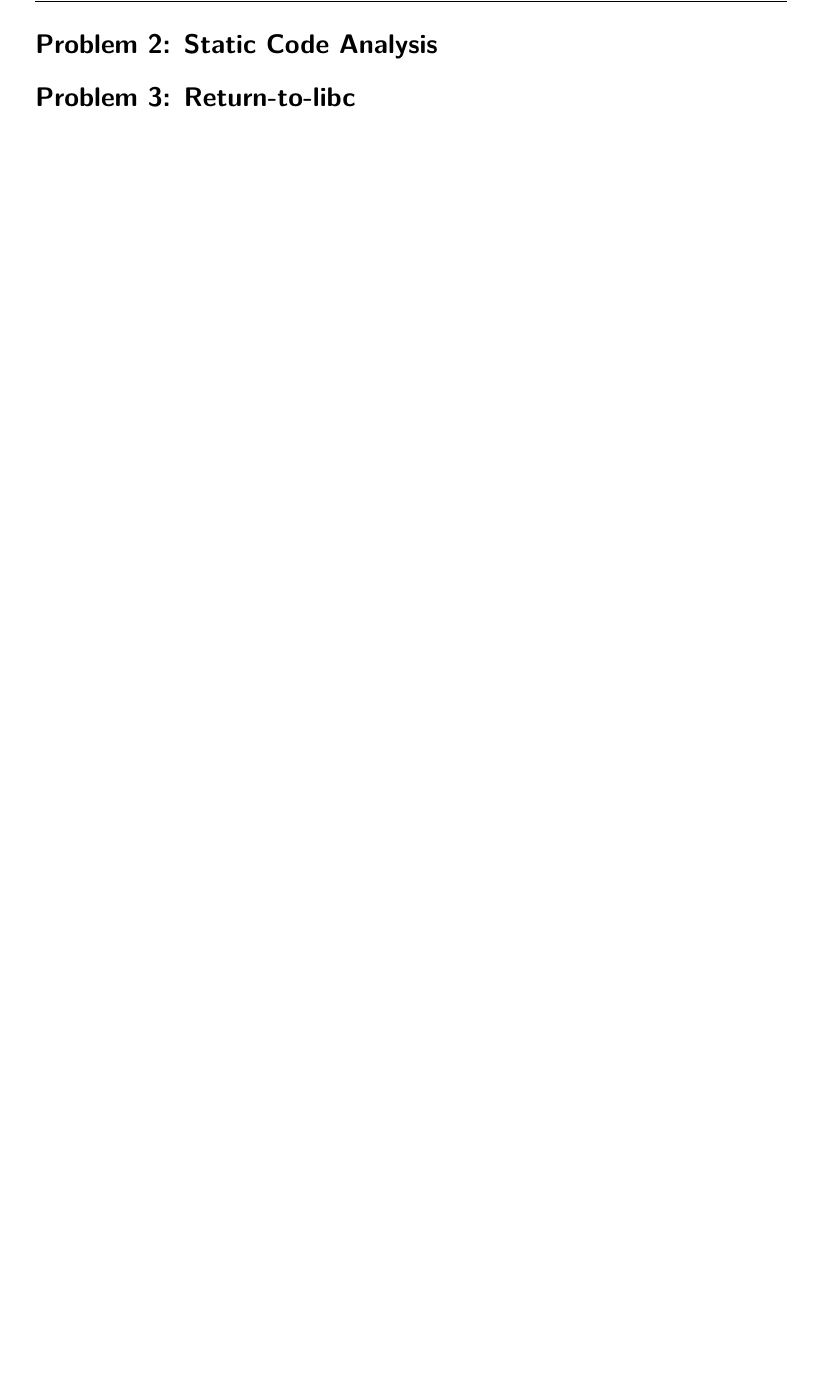
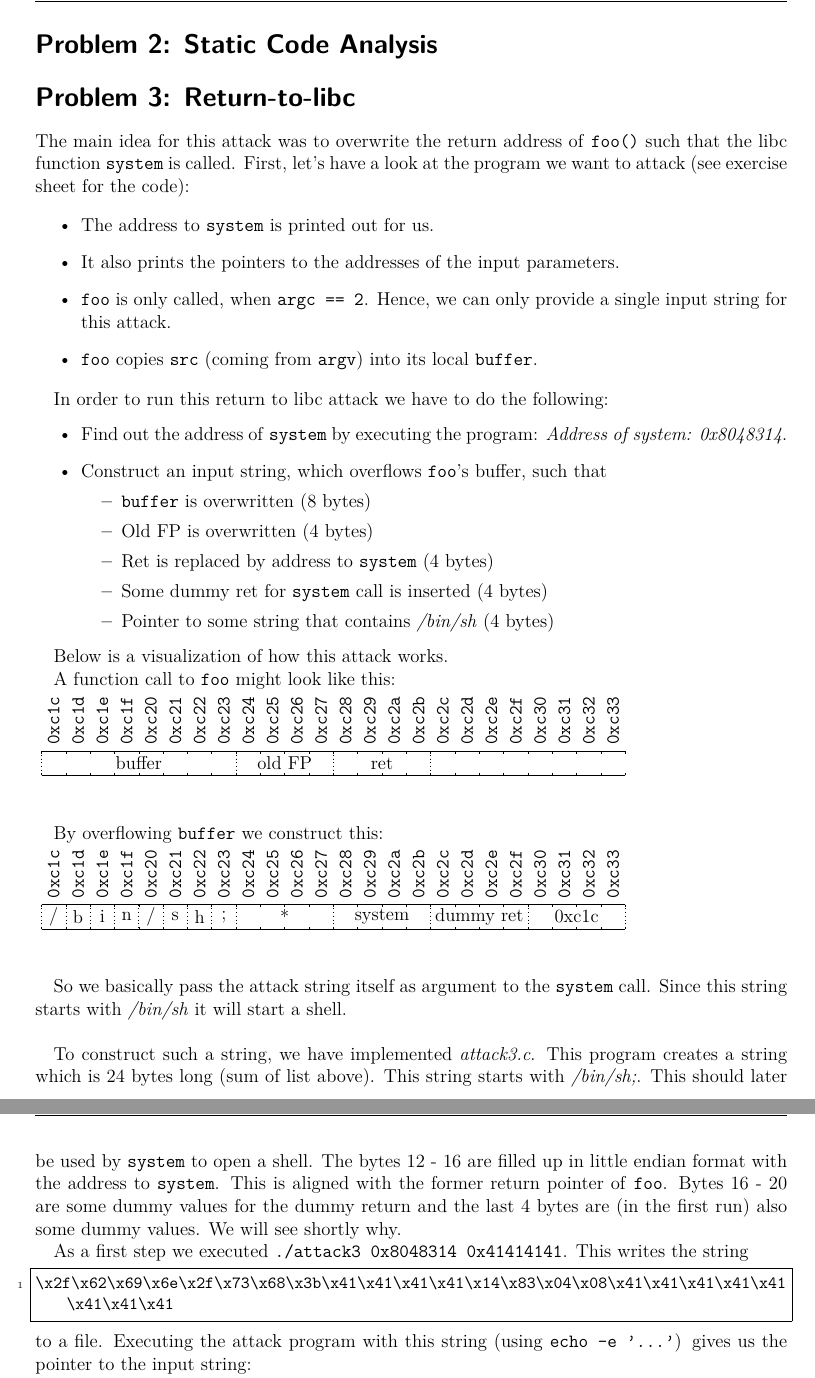
Before and after one commit to JanTSV/SystemAndWebSecurity, a LaTeX document (5/blatt5.tex): part of the page before the commit and two parts of pages 1 and 2 of 2 after it, the two joined at a grey line, cut so that both start at the same text, the shorter picture padded with empty space. Compiled offline with pdfLaTeX.

Commit message:
feat: problem 3 done

```diff
--- a/5/blatt5.tex
+++ b/5/blatt5.tex
@@ -82,3 +82,68 @@
 \setcounter{exnum}{3}
 \exercise{Return-to-libc}
 
+The main idea for this attack was to overwrite the return address of \texttt{foo()} such that the libc function \texttt{system} is called.
+First, let's have a look at the program we want to attack (see exercise sheet for the code):
+
+\begin{itemize}
+      \item The address to \texttt{system} is printed out for us.
+      \item It also prints the pointers to the addresses of the input parameters.
+      \item \texttt{foo} is only called, when \texttt{argc == 2}. Hence, we can only provide a single input string for this attack.
+      \item \texttt{foo} copies \texttt{src} (coming from \texttt{argv}) into its local \texttt{buffer}.
+\end{itemize}
+
+In order to run this return to libc attack we have to do the following:
+\begin{itemize}
+      \item Find out the address of \texttt{system} by executing the program: \textit{Address of system: 0x8048314}.
+      \item Construct an input string, which overflows \texttt{foo}'s buffer, such that
+            \begin{itemize}
+                  \item \texttt{buffer} is overwritten (8 bytes)
+                  \item Old FP is overwritten (4 bytes)
+                  \item Ret is replaced by address to \texttt{system} (4 bytes)
+                  \item Some dummy ret for \texttt{system} call is inserted (4 bytes)
+                  \item Pointer to some string that contains \textit{/bin/sh} (4 bytes)
+            \end{itemize}
+\end{itemize}
+
+Below is a visualization of how this attack works.
+
+A function call to \texttt{foo} might look like this:\\
+\stackLine[24]{C1C}
+\stackVariable[8]{C1C}{buffer}
+\stackVariable{C24}{old FP}
+\stackVariable{C28}{ret}
+
+By overflowing \texttt{buffer} we construct this:\\
+\stackLine[24]{C1C}
+\stackVariable[1]{C1C}{/}
+\stackVariable[1]{C1D}{b}
+\stackVariable[1]{C1e}{i}
+\stackVariable[1]{C1f}{n}
+\stackVariable[1]{C20}{/}
+\stackVariable[1]{C21}{s}
+\stackVariable[1]{C22}{h}
+\stackVariable[1]{C23}{;}
+\stackVariable{C24}{*}
+\stackVariable{C28}{system}
+\stackVariable{C2C}{dummy ret}
+\stackVariable{C30}{0xc1c}
+
+So we basically pass the attack string itself as argument to the \texttt{system} call. Since this string
+starts with \textit{/bin/sh} it will start a shell.\\
+
+To construct such a string, we have implemented \textit{attack3.c}. This program creates a
+string which is 24 bytes long (sum of list above). This string starts with
+\textit{/bin/sh;}. This should later be used by \texttt{system} to open a shell.
+The bytes 12 - 16 are filled up in little endian format with the address to \texttt{system}.
+This is aligned with the former return pointer of \texttt{foo}. Bytes 16 - 20 are some dummy
+values for the dummy return and the last 4 bytes are (in the first run) also some dummy values.
+We will see shortly why.
+
+As a first step we executed \texttt{./attack3 0x8048314 0x41414141}. This writes the string
+\begin{lstlisting}
+\x2f\x62\x69\x6e\x2f\x73\x68\x3b\x41\x41\x41\x41\x14\x83\x04\x08\x41\x41\x41\x41\x41\x41\x41\x41
+\end{lstlisting}
+to a file. Executing the attack program with this string (using \texttt{echo -e '...'}) gives us the
+pointer to the input string:
+
+\begin{lstlisting}
```
Also changed, not shown: 5/code/attack3.c (added, +69 -0 lines), 5/code/attack3.txt (added, +1 -0 lines), 5/images/attack3.png (added), 5/blatt5.tex (19 more changed lines).
